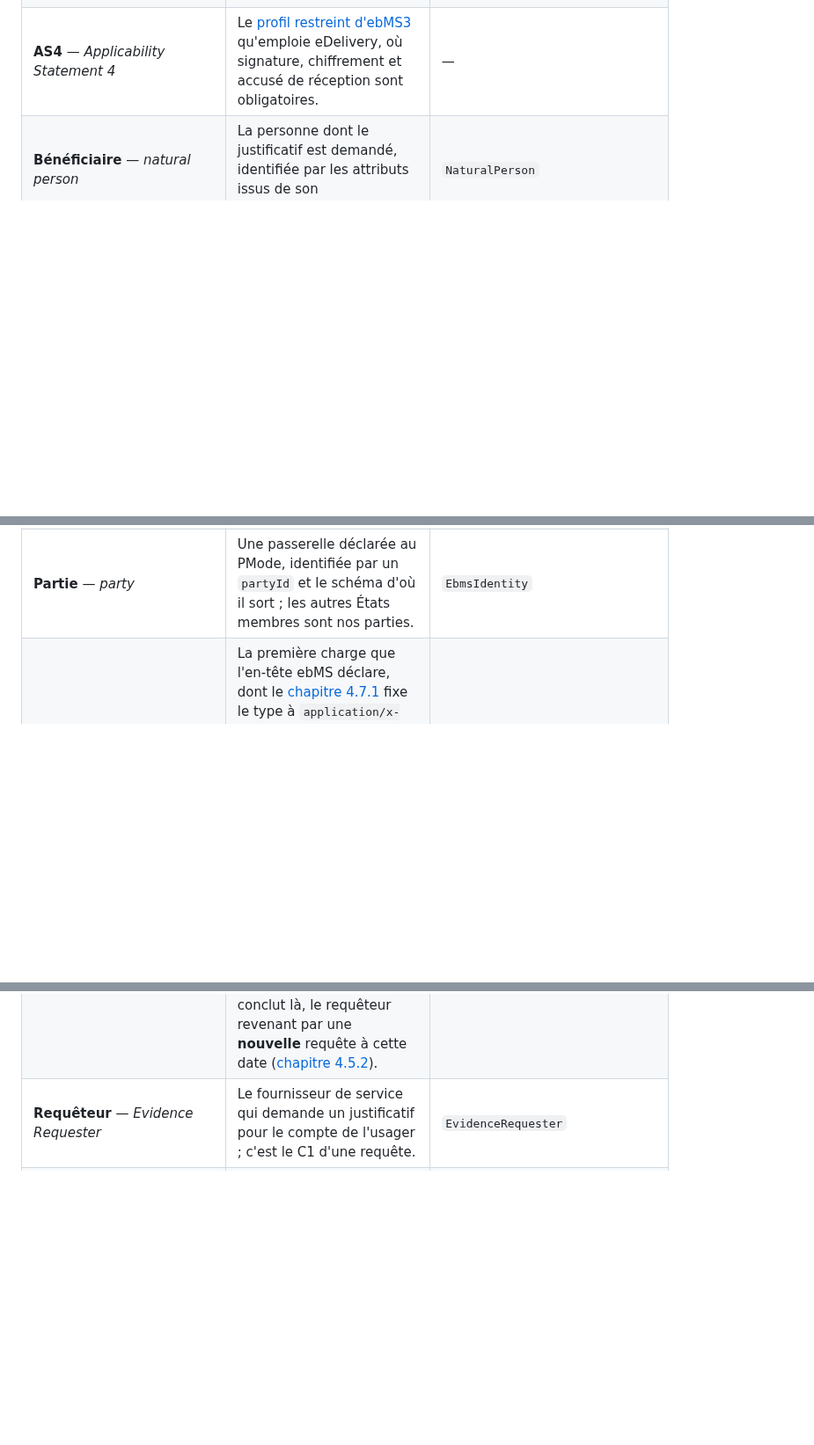
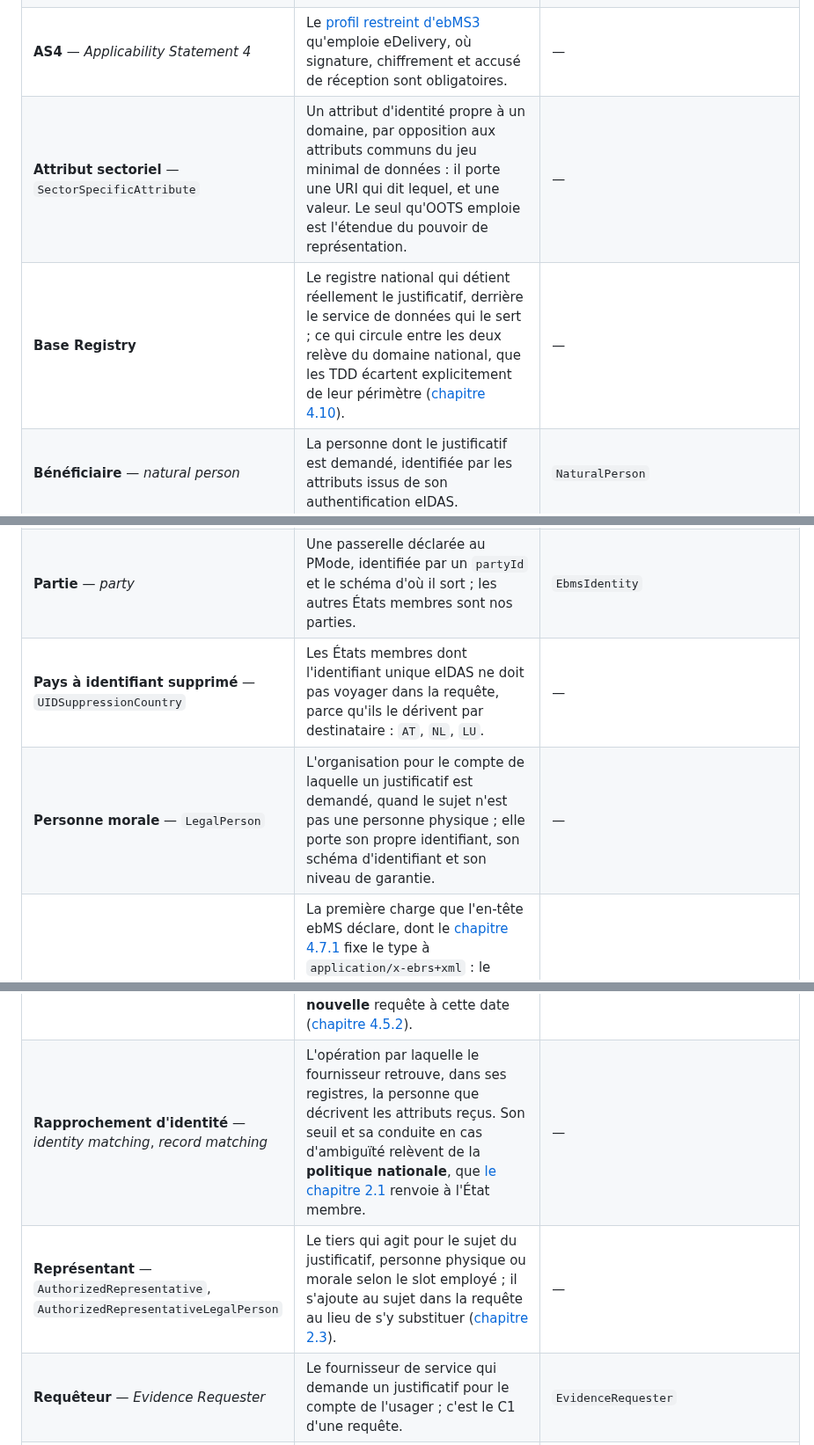
Before and after one commit to numerique-gouv/oots-france, a Markdown page: docs/glossaire.md, 3 parts joined by grey strips. Shown at 88% size. Drawn GitHub-style; blank space fills up the shorter version.

Commit message:
Définit les neuf termes d'identité que rien ne définissait
Le glossaire est le seul document qui définit le vocabulaire, et le domaine
de l'identité y était presque absent : seuls Bénéficiaire et eIDAS y
figuraient, alors que quatre tickets s'appuient sur le jeu minimal de
données et que le niveau de garantie est le coeur d'un bouchon.

Chaque entrée vient d'une source lue, pas d'une paraphrase : les listes de
codes LEVELSOFASSURANCE et UIDSUPPRESSIONCOUNTRY donnent les valeurs
littérales, les deux MUST du 2.3 bornent l'étendue du pouvoir de
représentation, et R-EDM-REQ-C081 nomme l'attribut sectoriel.

Une entrée porte une distinction que rien ne faisait : le LevelOfAssurance
d'une requête est le niveau atteint par l'authentification, tandis que
l'AuthenticationLevelOfAssurance publié au DSD est celui qu'un service de
données exige. Deux notions, un mot.

```diff
--- a/docs/glossaire.md
+++ b/docs/glossaire.md
@@ -9,6 +9,8 @@ Le code porte les noms anglais des spécifications, la documentation parle fran
 | **Action** (entête ebMS) | Ce que demande un message : `ExecuteQueryRequest`, `ExecuteQueryResponse` ou `ExceptionResponse`. | `EbmsAction` |
 | **Administrateur** — *administrator* | Un membre de l'équipe qui exploite le service, seul à pouvoir ouvrir l'[espace d'administration](espace_administration.md) ; jamais un usager d'une démarche. | `Administrator` |
 | **AS4** — *Applicability Statement 4* | Le [profil restreint d'ebMS3](https://docs.oasis-open.org/ebxml-msg/ebms/v3.0/profiles/AS4-profile/v1.0/AS4-profile-v1.0.html) qu'emploie eDelivery, où signature, chiffrement et accusé de réception sont obligatoires. | — |
+| **Attribut sectoriel** — `SectorSpecificAttribute` | Un attribut d'identité propre à un domaine, par opposition aux attributs communs du jeu minimal de données : il porte une URI qui dit lequel, et une valeur. Le seul qu'OOTS emploie est l'étendue du pouvoir de représentation. | — |
+| **Base Registry** | Le registre national qui détient réellement le justificatif, derrière le service de données qui le sert ; ce qui circule entre les deux relève du domaine national, que les TDD écartent explicitement de leur périmètre ([chapitre 4.10](https://ec.europa.eu/digital-building-blocks/sites/spaces/TDD/pages/973932922)). | — |
 | **Bénéficiaire** — *natural person* | La personne dont le justificatif est demandé, identifiée par les attributs issus de son authentification eIDAS. | `NaturalPerson` |
 | **Bouchon** | Un endroit où le code écrit une valeur en dur faute d'avoir de quoi la calculer ; chacun se déclare dans un commentaire nommant le ticket Linear qui le retirera, et [reste_à_faire.md](reste_à_faire.md#les-bouchons) les recense. | — |
 | **C1, C2, C3, C4** | Les quatre coins que traverse un message : l'émetteur métier, sa passerelle, la passerelle d'en face, le destinataire métier — voir [le modèle des quatre coins](oots_context.md#le-modèle-des-quatre-coins). | — |
@@ -37,6 +42,8 @@ Le code porte les noms anglais des spécifications, la documentation parle fran
 | **Non-répudiation** — *non-repudiation* | La propriété qui empêche une partie de nier après coup avoir **émis** (non-répudiation d'origine) ou **reçu** (de réception) un message. Elle repose sur des signatures faites par une clé que cette partie seule détient : la signature d'eDelivery couvre l'empreinte de chaque partie MIME, et l'accusé AS4 atteste la remise. Un journal qu'on tient soi-même, lui, ne prouve rien contre soi — d'où l'intérêt d'une preuve que l'autre a signée ([chapitre 4.8](https://ec.europa.eu/digital-building-blocks/sites/spaces/TDD/pages/973932926), voir [journal_des_echanges.md](journal_des_echanges.md)). | `AuditEvent` (les identifiants qui mènent aux preuves) |
 | **OOTS** — *Once-Only Technical System* | Le [système européen](https://ec.europa.eu/digital-building-blocks/wikis/display/OOTS/OOTSHUB+Home) d'échange automatisé et transfrontalier de justificatifs entre administrations. | — |
 | **Partie** — *party* | Une passerelle déclarée au PMode, identifiée par un `partyId` et le schéma d'où il sort ; les autres États membres sont nos parties. | `EbmsIdentity` |
+| **Pays à identifiant supprimé** — `UIDSuppressionCountry` | Les États membres dont l'identifiant unique eIDAS ne doit pas voyager dans la requête, parce qu'ils le dérivent par destinataire : `AT`, `NL`, `LU`. | — |
+| **Personne morale** — `LegalPerson` | L'organisation pour le compte de laquelle un justificatif est demandé, quand le sujet n'est pas une personne physique ; elle porte son propre identifiant, son schéma d'identifiant et son niveau de garantie. | — |
 | **Première partie MIME** — *first MIME part* | La première charge que l'en-tête ebMS déclare, dont le [chapitre 4.7.1](https://ec.europa.eu/digital-building-blocks/sites/spaces/TDD/pages/973932953) fixe le type à `application/x-ebrs+xml` : le document de métadonnées RegRep, seul contenu d'une requête ou d'une erreur, et compagnon du justificatif dans une réponse. Le [chapitre 4.8](https://ec.europa.eu/digital-building-blocks/sites/spaces/TDD/pages/973932926) la fait conserver entière, dans les deux sens — voir [journal_des_echanges.md](journal_des_echanges.md#la-première-partie-mime). | `MimePart` |
 | **PMode** — *Processing Mode* | Le fichier de configuration central de Domibus, sans lequel la passerelle rejette tout message — voir [domibus_context.md](domibus_context.md#concepts-clés). | — |
 | **Point d'accès** — *access point* | Une passerelle eDelivery d'un État membre, C2 ou C3 de l'échange ; ici, une instance de Domibus. | `AccessPoint` |
@@ -44,6 +51,8 @@ Le code porte les noms anglais des spécifications, la documentation parle fran
 | **Projectathon** | Un [événement](https://ec.europa.eu/digital-building-blocks/sites/display/OOTS/Projectathons) où les États membres branchent leurs systèmes les uns sur les autres pendant plusieurs jours — la seule occasion de tester contre un vrai correspondant plutôt que contre un bouchon. | — |
 | **RegRep** — *OASIS ebXML RegRep 4.0* | Le [format de registre XML](https://docs.oasis-open.org/regrep/regrep-core/v4.0/regrep-core-rim-v4.0.html) du contenu des messages, enrichi du profil `sdg` propre à OOTS. | `app/templates/`, `app/parsers/` |
 | **Réponse différée** — *unavailable response*, `ResponseAvailableDateTime` | Une réponse de statut `Unavailable` : le fournisseur détient le justificatif mais ne peut le servir qu'à la date qu'elle annonce, et n'en porte aucun. L'échange se conclut là, le requêteur revenant par une **nouvelle** requête à cette date ([chapitre 4.5.2](https://ec.europa.eu/digital-building-blocks/sites/spaces/TDD/pages/973932951)). | `DeferredResponseBuilder`, statut `deferred` d'`Exchange` |
+| **Rapprochement d'identité** — *identity matching*, *record matching* | L'opération par laquelle le fournisseur retrouve, dans ses registres, la personne que décrivent les attributs reçus. Son seuil et sa conduite en cas d'ambiguïté relèvent de la **politique nationale**, que [le chapitre 2.1](https://ec.europa.eu/digital-building-blocks/sites/spaces/TDD/pages/973932924) renvoie à l'État membre. | — |
+| **Représentant** — `AuthorizedRepresentative`, `AuthorizedRepresentativeLegalPerson` | Le tiers qui agit pour le sujet du justificatif, personne physique ou morale selon le slot employé ; il s'ajoute au sujet dans la requête au lieu de s'y substituer ([chapitre 2.3](https://ec.europa.eu/digital-building-blocks/sites/spaces/TDD/pages/973932915)). | — |
 | **Requêteur** — *Evidence Requester* | Le fournisseur de service qui demande un justificatif pour le compte de l'usager ; c'est le C1 d'une requête. | `EvidenceRequester` |
 | **Espace d'administration** | Les pages `/admin`, par lesquelles l'équipe qui exploite le service suit l'état des échanges, lit le journal de l'article 17 — les seules pages qui montrent des données personnelles —, surveille les jobs de fond et consulte ce que publient les annuaires centraux. Ne relève d'aucun chapitre des TDD, et ne s'adresse jamais à un usager ni à un correspondant : voir [espace_administration.md](espace_administration.md). | `Admin::BaseController` |
 | **Schematron** | Le langage de règles de validation XML dont les TDD publient un [jeu officiel](https://code.europa.eu/oots/tdd/tdd_chapters/-/tree/2.0.1/OOTS-EDM/sch), seul contrôle automatique de conformité des messages produits ici. | `scripts/validate_schematron.sh` |
```
Also changed, not shown: other parts of docs/glossaire.md (+3 -0 lines).
